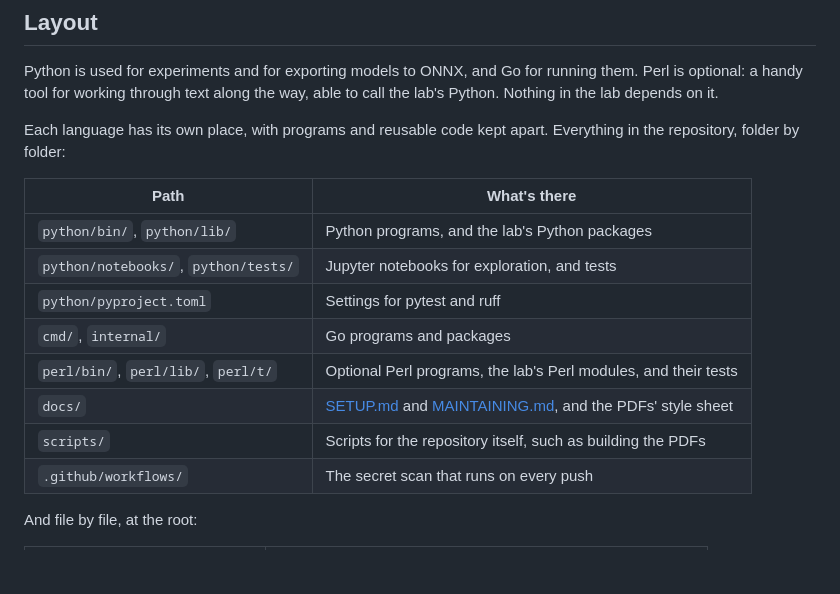
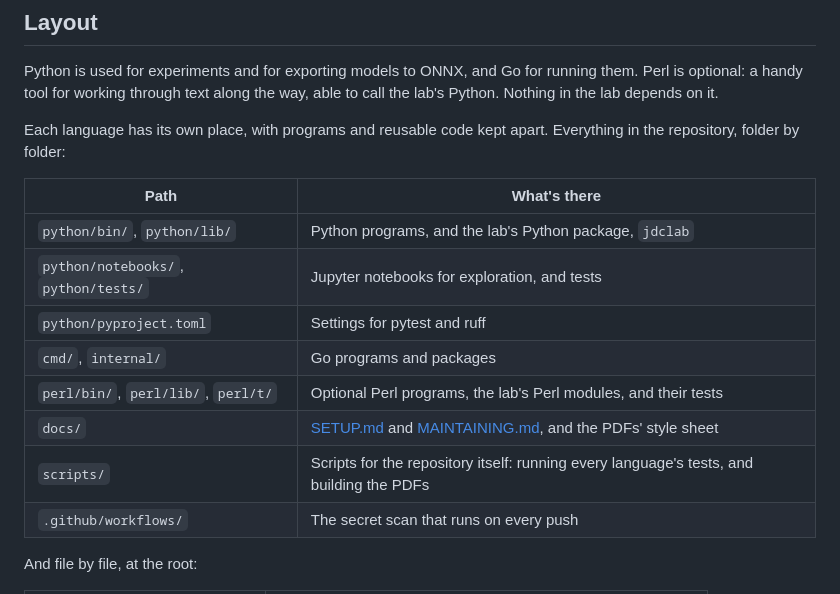
Before and after one commit to nukopian/jdc-lab, a Markdown page: README.md, the part around the change. Drawn GitHub-style; blank space fills up the shorter version.

```diff
--- a/README.md
+++ b/README.md
@@ -51,13 +51,13 @@ apart. Everything in the repository, folder by folder:
 
 | Path | What's there |
 |------|--------------|
-| `python/bin/`, `python/lib/` | Python programs, and the lab's Python packages |
+| `python/bin/`, `python/lib/` | Python programs, and the lab's Python package, `jdclab` |
 | `python/notebooks/`, `python/tests/` | Jupyter notebooks for exploration, and tests |
 | `python/pyproject.toml` | Settings for pytest and ruff |
 | `cmd/`, `internal/` | Go programs and packages |
 | `perl/bin/`, `perl/lib/`, `perl/t/` | Optional Perl programs, the lab's Perl modules, and their tests |
 | `docs/` | [SETUP.md](docs/SETUP.md) and [MAINTAINING.md](docs/MAINTAINING.md), and the PDFs' style sheet |
-| `scripts/` | Scripts for the repository itself, such as building the PDFs |
+| `scripts/` | Scripts for the repository itself: running every language's tests, and building the PDFs |
 | `.github/workflows/` | The secret scan that runs on every push |
 
 And file by file, at the root:
```
Also changed, not shown: docs/MAINTAINING.md (+42 -15 lines), docs/SETUP.md (+9 -0 lines).
